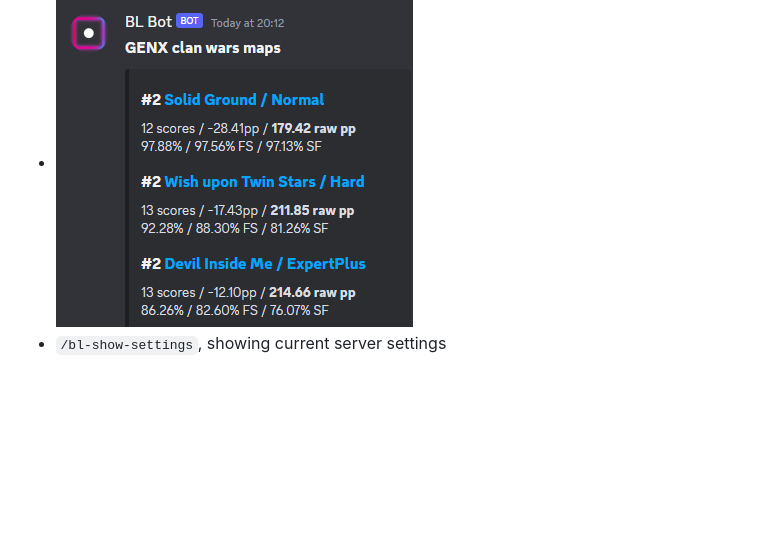
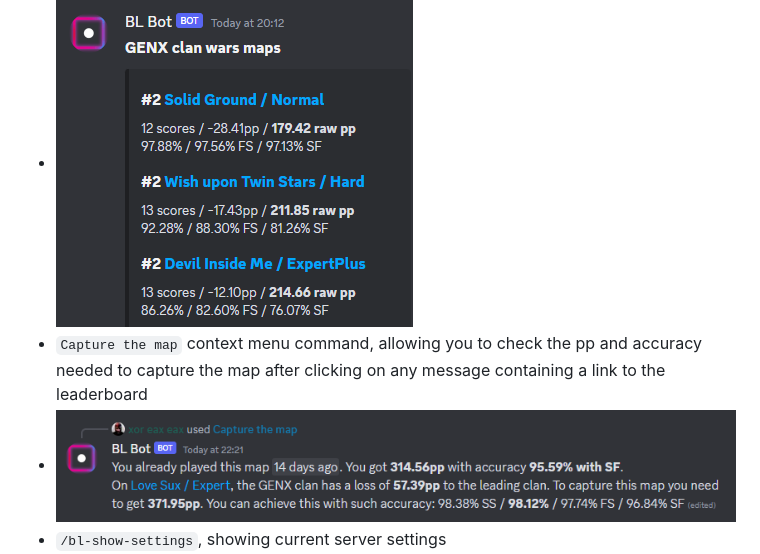
Before and after one commit to motzel/bl-bot, a Markdown page: README.md, the part around the change. Drawn GitHub-style; pictures changed too: docs/capture-the-map.png (added); blank space fills up the shorter version.

Commit message:
docs: update README.md

```diff
--- a/README.md
+++ b/README.md
@@ -18,6 +18,8 @@ A (not so) simple Discord bot providing the following commands:
 - ![](docs/clan-wars-playlist.png)
 - ``/bl-set-clan-wars-maps-channel``, allowing to set the channel on which top 30 clan wars maps will be posted
 - ![](docs/clan-wars-maps.png)
+- ``Capture the map`` context menu command, allowing you to check the pp and accuracy needed to capture the map after clicking on any message containing a link to the leaderboard
+- ![](docs/capture-the-map.png)
 - ``/bl-show-settings``, showing current server settings ![](docs/bl-show.gif)
 - ``/bl-export`` / ``/bl-import``, allowing to export and import all bot data (bot owner only)
 
```
